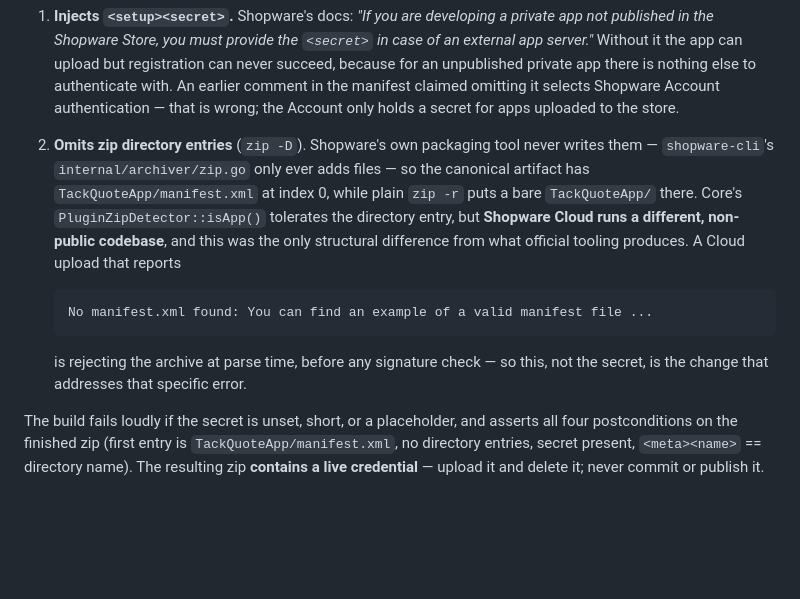
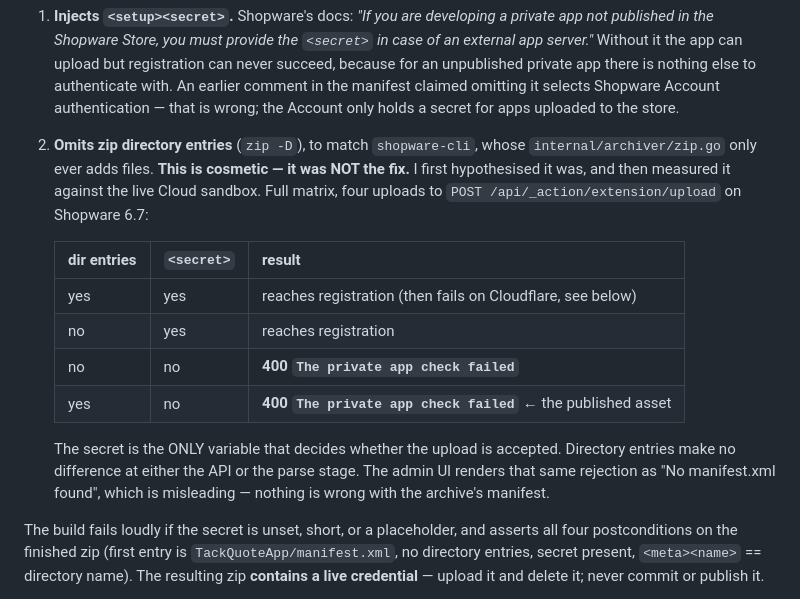
Before and after one commit to ackm04/tack-ecommerce-extensions, a Markdown page: shopware/TackQuoteApp/README.md, the part around the change. Drawn GitHub-style; blank space fills up the shorter version.

Commit message:
docs(shopware): correct my own claim — the secret is the fix, not zip -D
I pushed a claim a few minutes ago that omitting zip directory entries was "the
change that addresses that specific error". I then tested it against the live
Cloud sandbox and it is WRONG. Correcting it rather than leaving misleading
documentation in place.

Four uploads to POST /api/_action/extension/upload on Shopware 6.7, varying two
things independently:

  dir entries | <secret> | result
  ------------|----------|------------------------------------------
  yes         | yes      | reaches registration
  no          | yes      | reaches registration
  no          | no       | 400 "The private app check failed"
  yes         | no       | 400 "The private app check failed"   <- published asset

`<setup><secret>` is the only variable that decides acceptance. Directory entries
make no difference at any stage, so `zip -D` stays only because it matches what
shopware-cli emits — it is cosmetic, not load-bearing, and the README now says so.

The admin UI renders that 400 as "No manifest.xml found", which is why this looked
like an archive-structure problem. It never was: `PluginZipDetector::isApp()`
resolved the manifest correctly the whole time, exactly as reading the source
predicted.

Registration is now the live blocker, and it is not an app defect. Both accepted
variants failed with FRAMEWORK__APP_REGISTRATION_FAILED, "Got status code 403"
plus a Cloudflare "Just a moment..." interstitial — Cloudflare challenging
Shopware's server-to-server call to registrationUrl. Measured from here, the same
endpoint returns a clean 401 to an unsigned probe with no cf-mitigated header, so
the challenge is selective on the caller, not on the path. A Python-urllib
user-agent is separately blocked with Cloudflare error 1010 (Browser Integrity
Check), while browser, GuzzleHttp/7 and Shopware/6.7 user-agents all pass to the
application — so BIC alone does not explain it and the managed challenge is
reputation-based.

Co-Authored-By: Claude Opus 5 (1M context) <noreply@anthropic.com>

````diff
--- a/shopware/TackQuoteApp/README.md
+++ b/shopware/TackQuoteApp/README.md
@@ -74,20 +74,23 @@ broke real installs:
    there is nothing else to authenticate with. An earlier comment in the manifest
    claimed omitting it selects Shopware Account authentication — that is wrong;
    the Account only holds a secret for apps uploaded to the store.
-2. **Omits zip directory entries** (`zip -D`). Shopware's own packaging tool never
-   writes them — `shopware-cli`'s `internal/archiver/zip.go` only ever adds files
-   — so the canonical artifact has `TackQuoteApp/manifest.xml` at index 0, while
-   plain `zip -r` puts a bare `TackQuoteApp/` there. Core's
-   `PluginZipDetector::isApp()` tolerates the directory entry, but **Shopware
-   Cloud runs a different, non-public codebase**, and this was the only structural
-   difference from what official tooling produces. A Cloud upload that reports
+2. **Omits zip directory entries** (`zip -D`), to match `shopware-cli`, whose
+   `internal/archiver/zip.go` only ever adds files. **This is cosmetic — it was
+   NOT the fix.** I first hypothesised it was, and then measured it against the
+   live Cloud sandbox. Full matrix, four uploads to
+   `POST /api/_action/extension/upload` on Shopware 6.7:
 
-   ```
-   No manifest.xml found: You can find an example of a valid manifest file ...
-   ```
+   | dir entries | `<secret>` | result |
+   |---|---|---|
+   | yes | yes | reaches registration (then fails on Cloudflare, see below) |
+   | no  | yes | reaches registration |
+   | no  | no  | **400 `The private app check failed`** |
+   | yes | no  | **400 `The private app check failed`** ← the published asset |
 
-   is rejecting the archive at parse time, before any signature check — so this,
-   not the secret, is the change that addresses that specific error.
+   The secret is the ONLY variable that decides whether the upload is accepted.
+   Directory entries make no difference at either the API or the parse stage. The
+   admin UI renders that same rejection as "No manifest.xml found", which is
+   misleading — nothing is wrong with the archive's manifest.
 
 The build fails loudly if the secret is unset, short, or a placeholder, and
 asserts all four postconditions on the finished zip (first entry is
````
